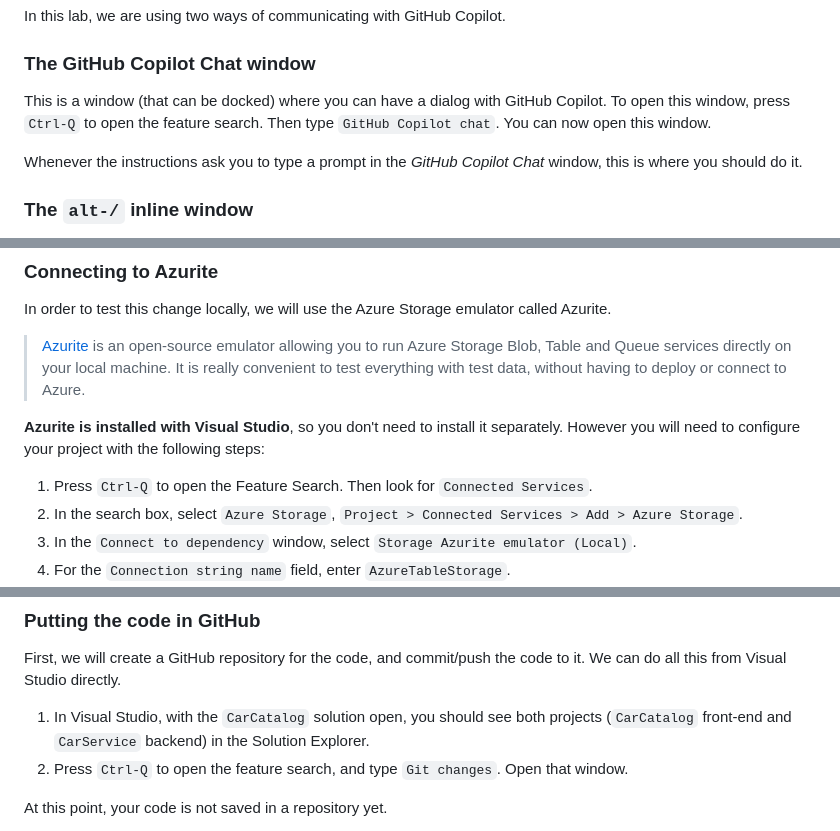
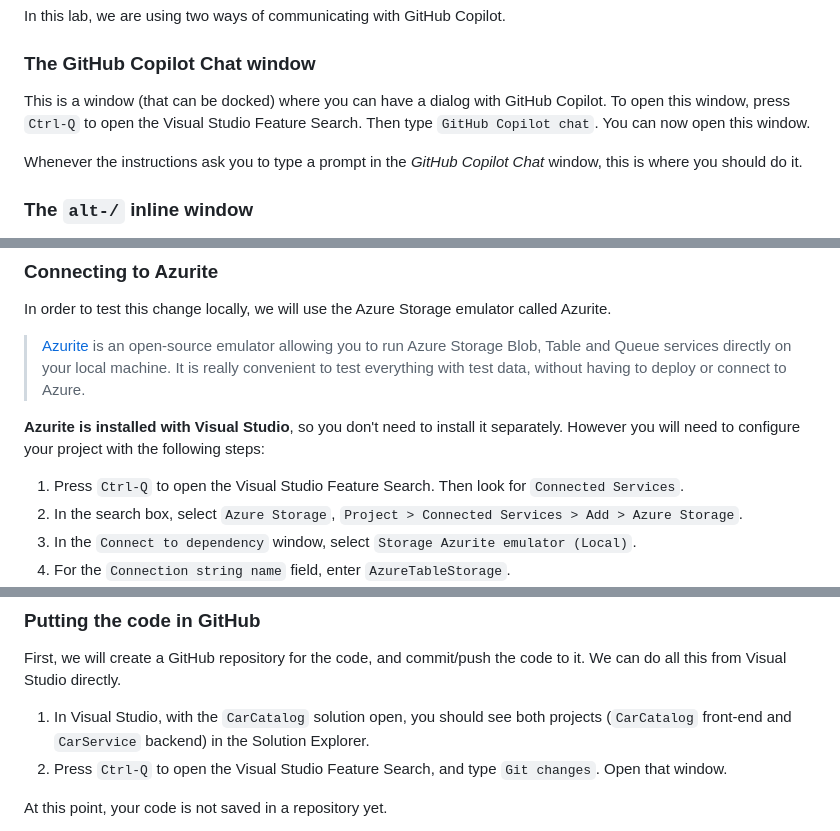
Before and after one commit to microsoft/community-content, a Markdown page: SeasonOfAI-S2-Copilots/client-server-app-vs-copilot-dotnet.md, 3 parts joined by grey strips. GitHub-like rendering.

Commit message:
chore: typo corrections (Nuget, feature search)

```diff
--- a/SeasonOfAI-S2-Copilots/client-server-app-vs-copilot-dotnet.md
+++ b/SeasonOfAI-S2-Copilots/client-server-app-vs-copilot-dotnet.md
@@ -49,7 +49,7 @@ In this lab, we are using two ways of communicating with GitHub Copilot.
 
 ### The GitHub Copilot Chat window
 
-This is a window (that can be docked) where you can have a dialog with GitHub Copilot. To open this window, press `Ctrl-Q` to open the feature search. Then type `GitHub Copilot chat`. You can now open this window.
+This is a window (that can be docked) where you can have a dialog with GitHub Copilot. To open this window, press `Ctrl-Q` to open the Visual Studio Feature Search. Then type `GitHub Copilot chat`. You can now open this window.
 
 Whenever the instructions ask you to type a prompt in the *GitHub Copilot Chat* window, this is where you should do it.
 
@@ -359,7 +359,7 @@ In order to test this change locally, we will use the Azure Storage emulator cal
 
 **Azurite is installed with Visual Studio**, so you don't need to install it separately. However you will need to configure your project with the following steps:
 
-1. Press `Ctrl-Q` to open the Feature Search. Then look for `Connected Services`.
+1. Press `Ctrl-Q` to open the Visual Studio Feature Search. Then look for `Connected Services`.
 2. In the search box, select `Azure Storage`, `Project > Connected Services > Add > Azure Storage`.
 3. In the `Connect to dependency` window, select `Storage Azurite emulator (Local)`.
 4. For the `Connection string name` field, enter `AzureTableStorage`.
@@ -460,7 +460,7 @@ In order to run this on Azure, we are going to deploy using GitHub Actions.
 First, we will create a GitHub repository for the code, and commit/push the code to it. We can do all this from Visual Studio directly.
 
 1. In Visual Studio, with the `CarCatalog` solution open, you should see both projects (`CarCatalog` front-end and `CarService` backend) in the Solution Explorer.
-2. Press `Ctrl-Q` to open the feature search, and type `Git changes`. Open that window.
+2. Press `Ctrl-Q` to open the Visual Studio Feature Search, and type `Git changes`. Open that window.
 
 At this point, your code is not saved in a repository yet.
 
```
Also changed, not shown: other parts of SeasonOfAI-S2-Copilots/client-server-app-vs-copilot-dotnet.md (+4 -4 lines).
